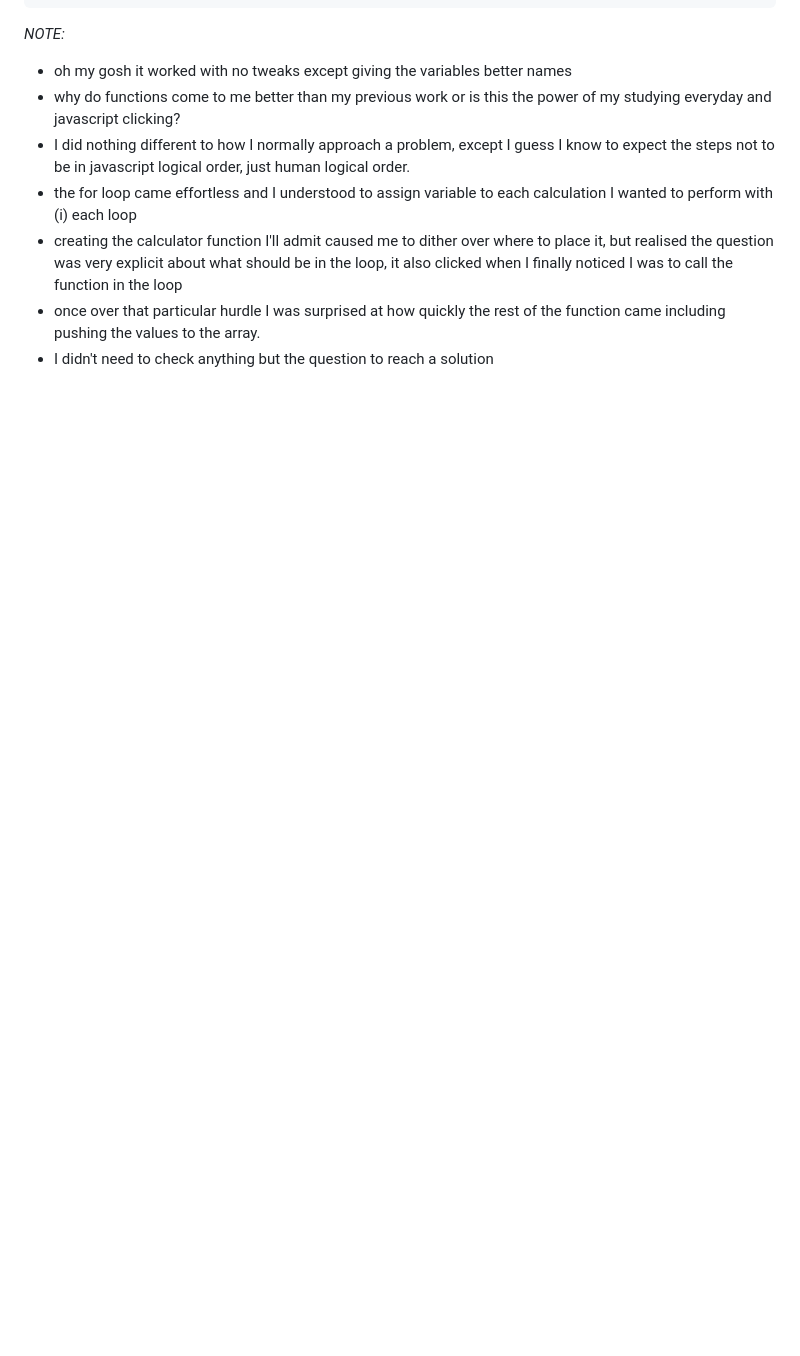
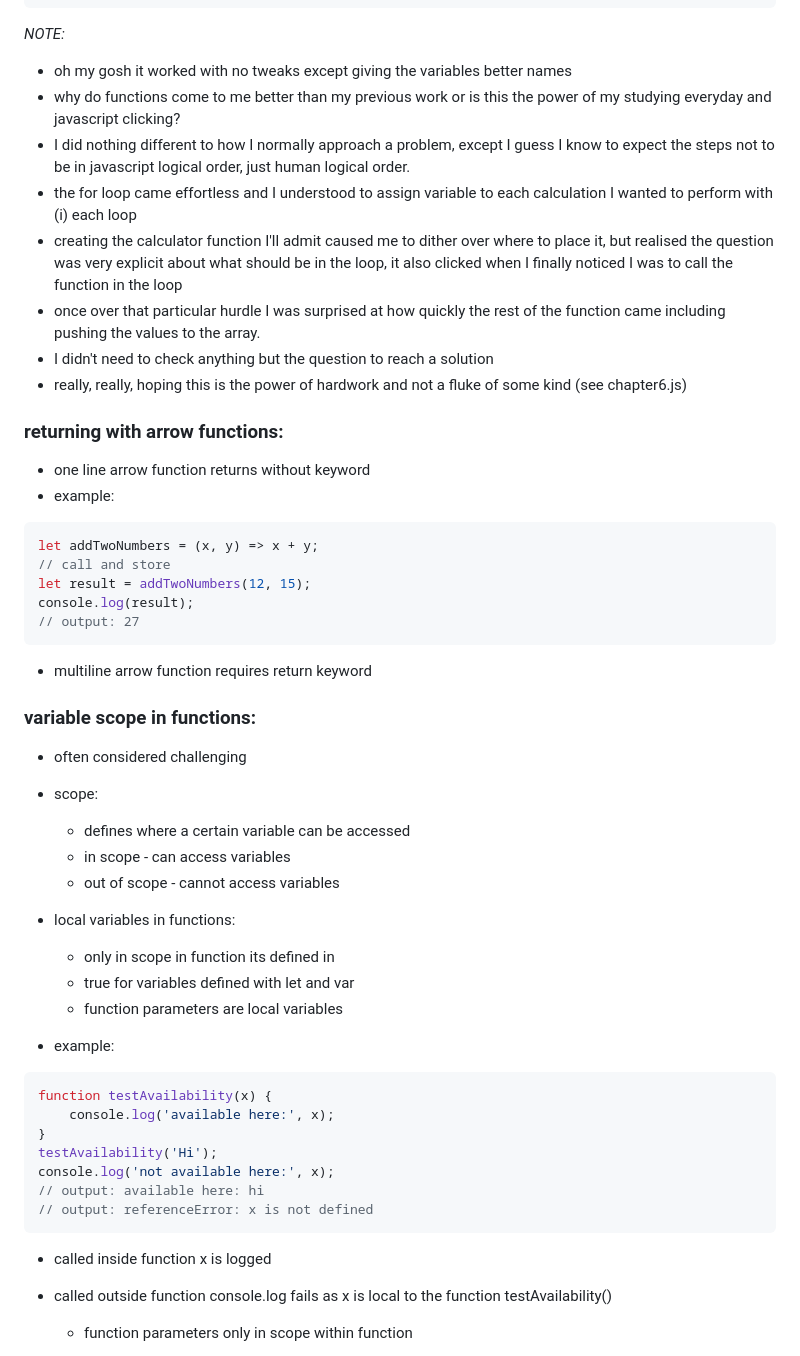
Before and after one commit to BrummieQuinn/Javascript, a Markdown page: chapter 6/chapter6.md, the part around the change printed below. Drawn GitHub-style; blank space fills up the shorter version.

````diff
--- a/chapter 6/chapter6.md
+++ b/chapter 6/chapter6.md
@@ -425,3 +425,43 @@ function calculator(a, b) {
 - creating the calculator function I'll admit caused me to dither over where to place it, but realised the question was very explicit about what should be in the loop, it also clicked when I finally noticed I was to call the function in the loop
 - once over that particular hurdle I was surprised at how quickly the rest of the function came including pushing the values to the array.
 - I didn't need to check anything but the question to reach a solution
+- really, really, hoping this is the power of hardwork and not a fluke of some kind
+(see chapter6.js)
+
+### returning with arrow functions:
+- one line arrow function returns without keyword
+- example:
+```Javascript
+let addTwoNumbers = (x, y) => x + y;
+// call and store
+let result = addTwoNumbers(12, 15);
+console.log(result);
+// output: 27
+```
+- multiline arrow function requires return keyword
+
+### variable scope in functions:
+- often considered challenging
+- scope:
+    - defines where a certain variable can be accessed
+    - in scope - can access variables
+    - out of scope - cannot access variables
+
+- local variables in functions:
+    - only in scope in function its defined in
+    - true for variables defined with let and var
+    - function parameters are local variables
+- example:
+```Javascript
+function testAvailability(x) {
+    console.log('available here:', x);
+}
+testAvailability('Hi');
+console.log('not available here:', x);
+// output: available here: hi
+// output: referenceError: x is not defined
+```
+- called inside function x is logged
+- called outside function console.log fails as x is local to the function testAvailability()
+    - function parameters only in scope within function
+
````
Also changed, not shown: other parts of chapter 6/chapter6.md (+81 -0 lines).
